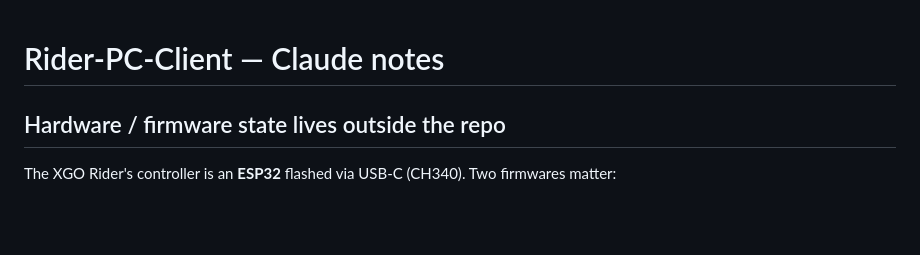
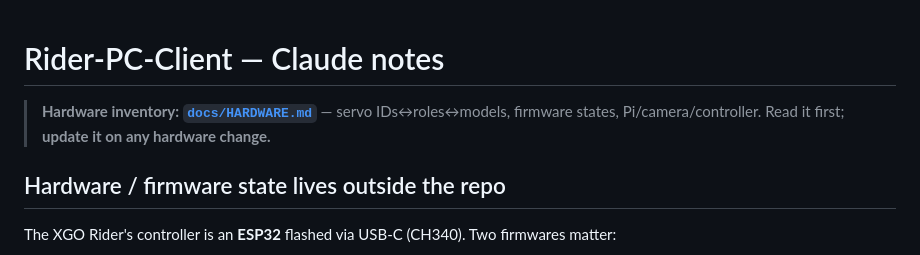
Before and after one commit to Usimian/Rider-PC-Client, a Markdown page: CLAUDE.md, the part around the change. GitHub-like rendering; blank space fills up the shorter version.

```diff
--- a/CLAUDE.md
+++ b/CLAUDE.md
@@ -1,4 +1,7 @@
 # Rider-PC-Client — Claude notes
+
+> **Hardware inventory: [`docs/HARDWARE.md`](docs/HARDWARE.md)** — servo IDs↔roles↔models,
+> firmware states, Pi/camera/controller. Read it first; **update it on any hardware change.**
 
 ## Hardware / firmware state lives outside the repo
 
```
Also changed, not shown: docs/HARDWARE.md (added, +77 -0 lines), docs/servo_registers.md (+52 -9 lines).
